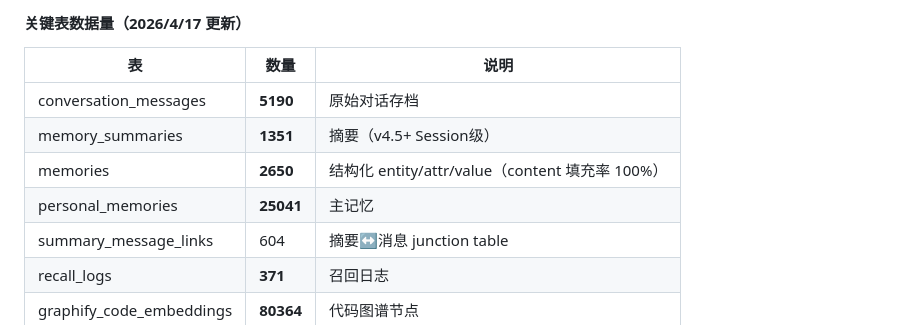
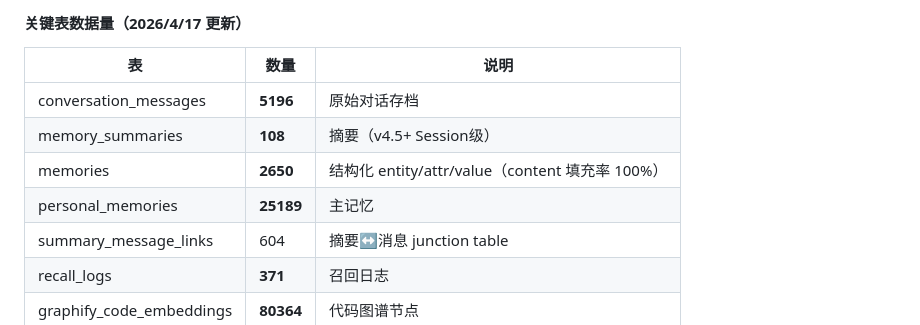
Before and after one commit to cdlxz2017/audio-live, a Markdown page: SYSTEMS.md, the part around the change. GitHub-like rendering.

Commit message:
健康检查: 自动更新数据量快照 2026/4/17 04:04:58

```diff
--- a/SYSTEMS.md
+++ b/SYSTEMS.md
@@ -183,10 +183,10 @@ cascadeRecallConfig: {
 
 | 表 | 数量 | 说明 |
 |----|------|------|
-| conversation_messages | **5190** | 原始对话存档 |
-| memory_summaries | **1351** | 摘要（v4.5+ Session级）|
+| conversation_messages | **5196** | 原始对话存档 |
+| memory_summaries | **108** | 摘要（v4.5+ Session级）|
 | memories | **2650** | 结构化 entity/attr/value（content 填充率 100%）|
-| personal_memories | **25041** | 主记忆 |
+| personal_memories | **25189** | 主记忆 |
 | summary_message_links | 604 | 摘要↔消息 junction table |
 | recall_logs | **371** | 召回日志 |
 | graphify_code_embeddings | **80364** | 代码图谱节点 |
```
